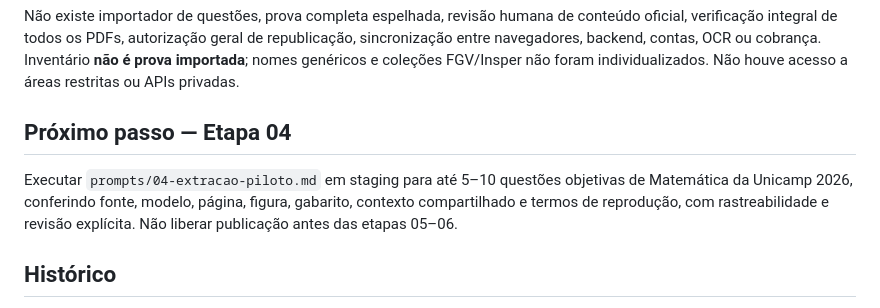
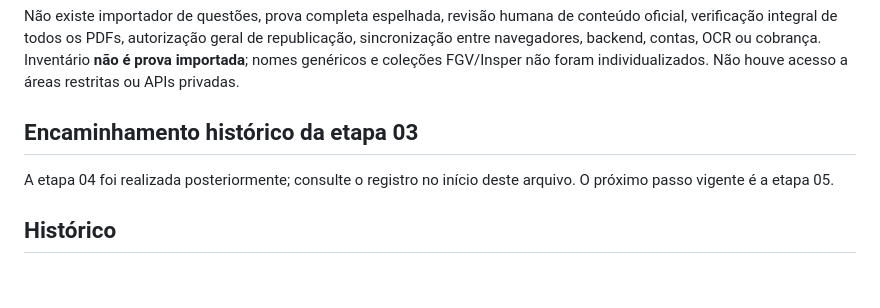
Before and after one commit to felipeortuzal/vestibular-aberto, a Markdown page: docs/STATUS.md, the part around the change. Drawn GitHub-style; blank space fills up the shorter version.

Commit message:
docs: elimina indicação desatualizada da etapa 04 como próximo passo

```diff
--- a/docs/STATUS.md
+++ b/docs/STATUS.md
@@ -64,9 +64,9 @@ Site público de referência: https://felipeortuzal.github.io/vestibular-aberto/
 
 Não existe importador de questões, prova completa espelhada, revisão humana de conteúdo oficial, verificação integral de todos os PDFs, autorização geral de republicação, sincronização entre navegadores, backend, contas, OCR ou cobrança. Inventário **não é prova importada**; nomes genéricos e coleções FGV/Insper não foram individualizados. Não houve acesso a áreas restritas ou APIs privadas.
 
-## Próximo passo — Etapa 04
+## Encaminhamento histórico da etapa 03
 
-Executar `prompts/04-extracao-piloto.md` em staging para até 5–10 questões objetivas de Matemática da Unicamp 2026, conferindo fonte, modelo, página, figura, gabarito, contexto compartilhado e termos de reprodução, com rastreabilidade e revisão explícita. Não liberar publicação antes das etapas 05–06.
+A etapa 04 foi realizada posteriormente; consulte o registro no início deste arquivo. O próximo passo vigente é a etapa 05.
 
 ## Histórico
 
```
